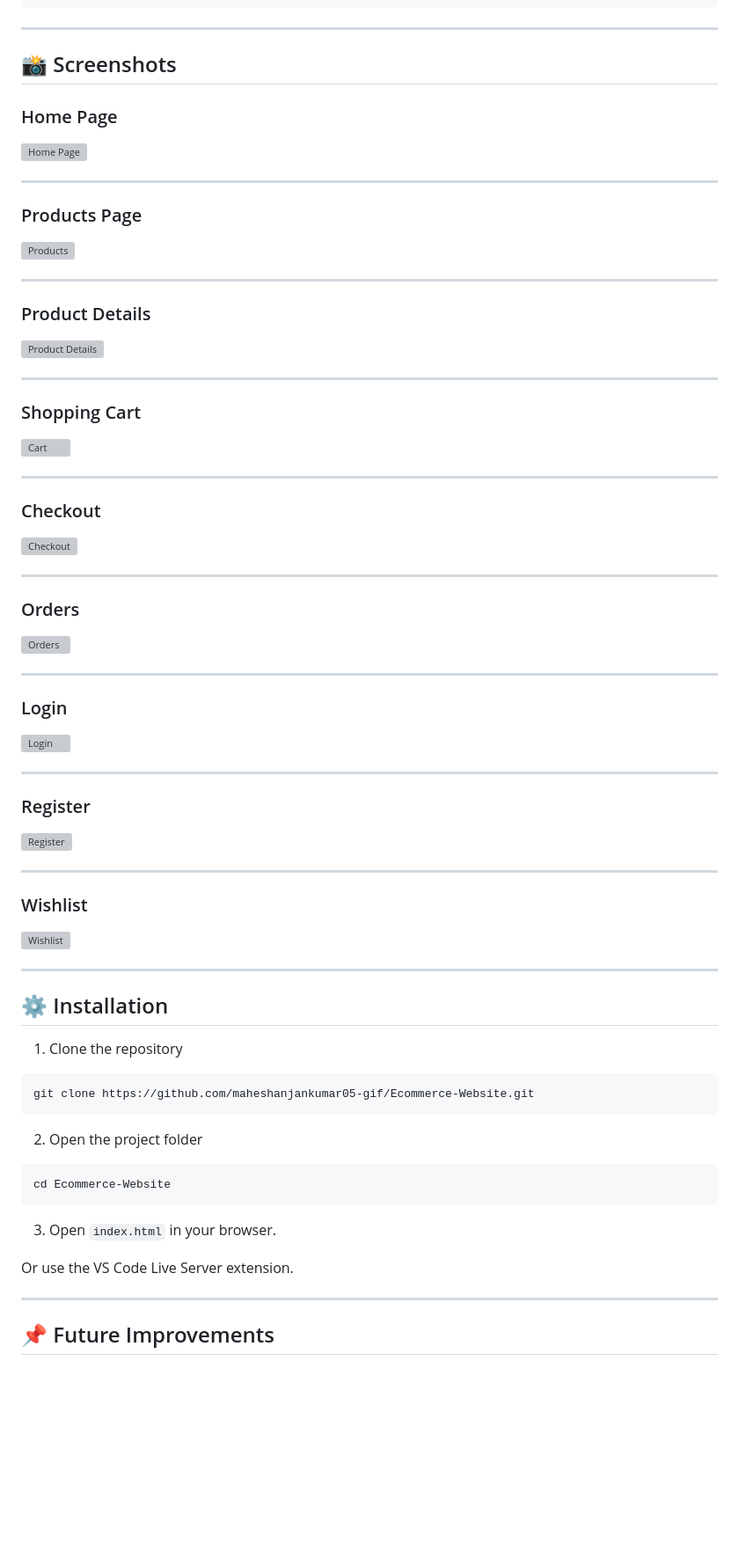
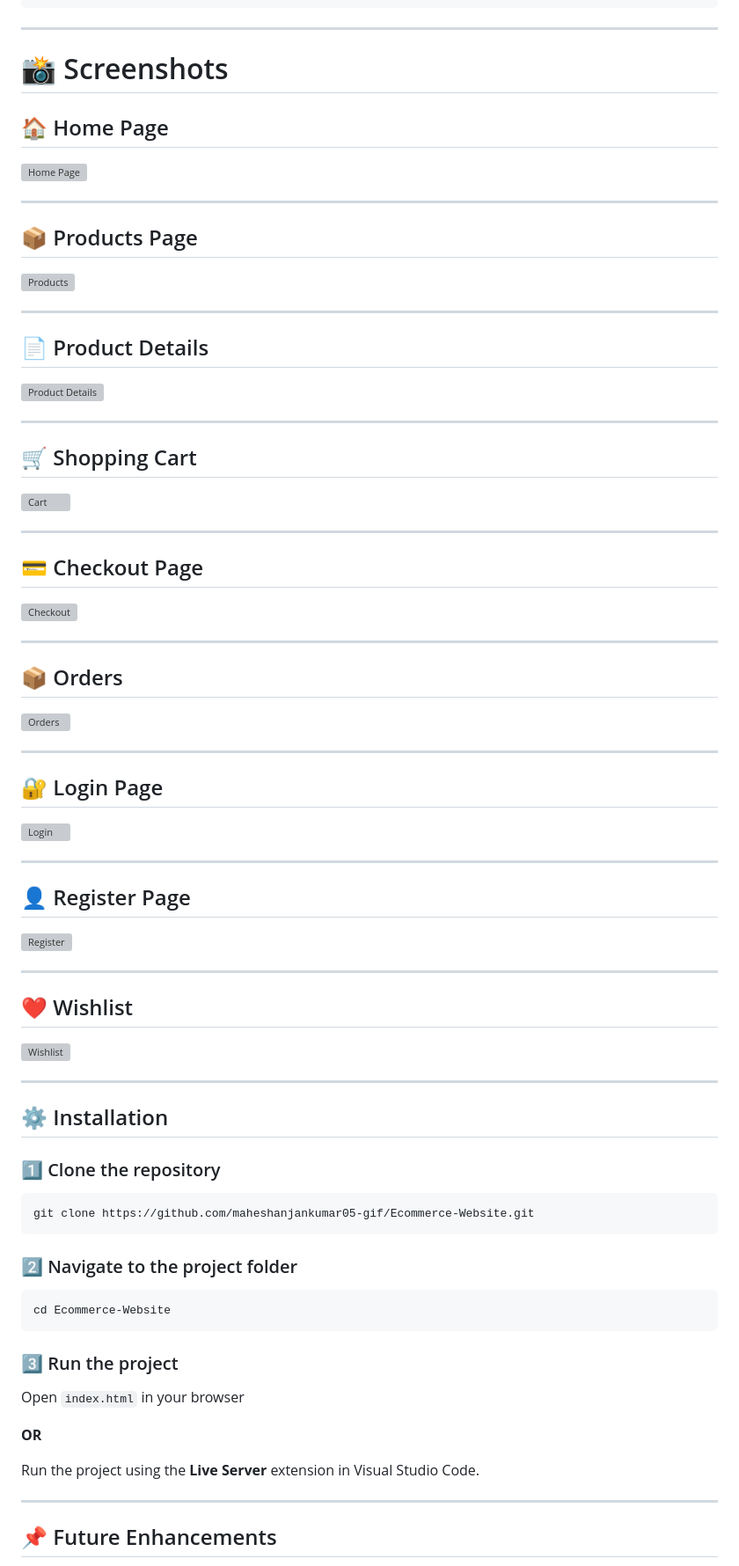
Before and after one commit to maheshanjankumar05-gif/Ecommerce-Website, a Markdown page: README.md, the part around one of its changes. Shown at 88% size. Rendered like a GitHub page; blank space fills up the shorter version; grey boxes are pictures that could not be loaded.

````diff
--- a/README.md
+++ b/README.md
@@ -98,57 +97,57 @@ Ecommerce-Website/
 
 ---
 
-## 📸 Screenshots
+# 📸 Screenshots
 
-### Home Page
+## 🏠 Home Page
 
 ![Home Page](screenshots/homepage.png)
 
 ---
 
-### Products Page
+## 📦 Products Page
 
 ![Products](screenshots/products.png)
 
 ---
 
-### Product Details
+## 📄 Product Details
 
 ![Product Details](screenshots/product-details.png)
 
 ---
 
-### Shopping Cart
+## 🛒 Shopping Cart
 
 ![Cart](screenshots/cart.png)
 
 ---
 
-### Checkout
+## 💳 Checkout Page
 
 ![Checkout](screenshots/checkout.png)
 
 ---
 
-### Orders
+## 📦 Orders
 
 ![Orders](screenshots/orders.png)
 
 ---
 
-### Login
+## 🔐 Login Page
 
 ![Login](screenshots/login.png)
 
 ---
 
-### Register
+## 👤 Register Page
 
 ![Register](screenshots/register.png)
 
 ---
 
-### Wishlist
+## ❤️ Wishlist
 
 ![Wishlist](screenshots/wishlist.png)
 
@@ -156,23 +155,27 @@ Ecommerce-Website/
 
 ## ⚙️ Installation
 
-1. Clone the repository
+### 1️⃣ Clone the repository
 
 ```bash
 git clone https://github.com/maheshanjankumar05-gif/Ecommerce-Website.git
 ```
 
-2. Open the project folder
+### 2️⃣ Navigate to the project folder
 
 ```bash
 cd Ecommerce-Website
 ```
 
-3. Open `index.html` in your browser.
+### 3️⃣ Run the project
 
-Or use the VS Code Live Server extension.
+Open `index.html` in your browser
+
+**OR**
+
+Run the project using the **Live Server** extension in Visual Studio Code.
 
 ---
 
-## 📌 Future Improvements
+## 📌 Future Enhancements
 
````
Also changed, not shown: other parts of README.md (+56 -26 lines).
